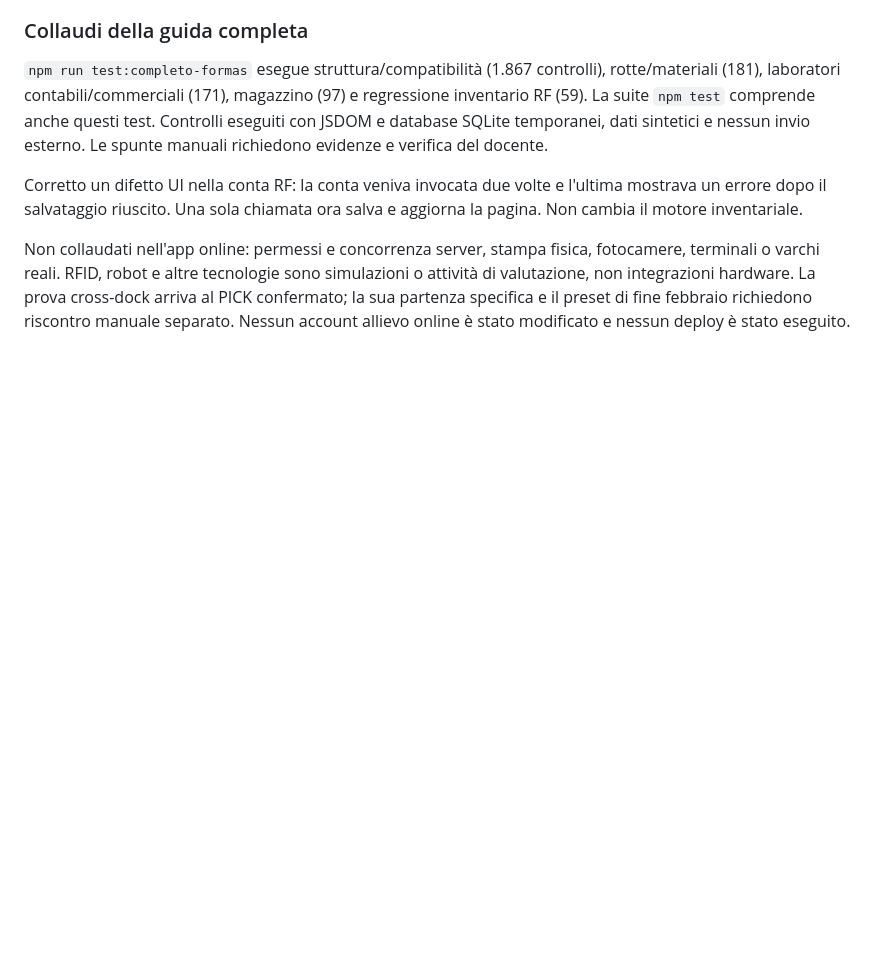
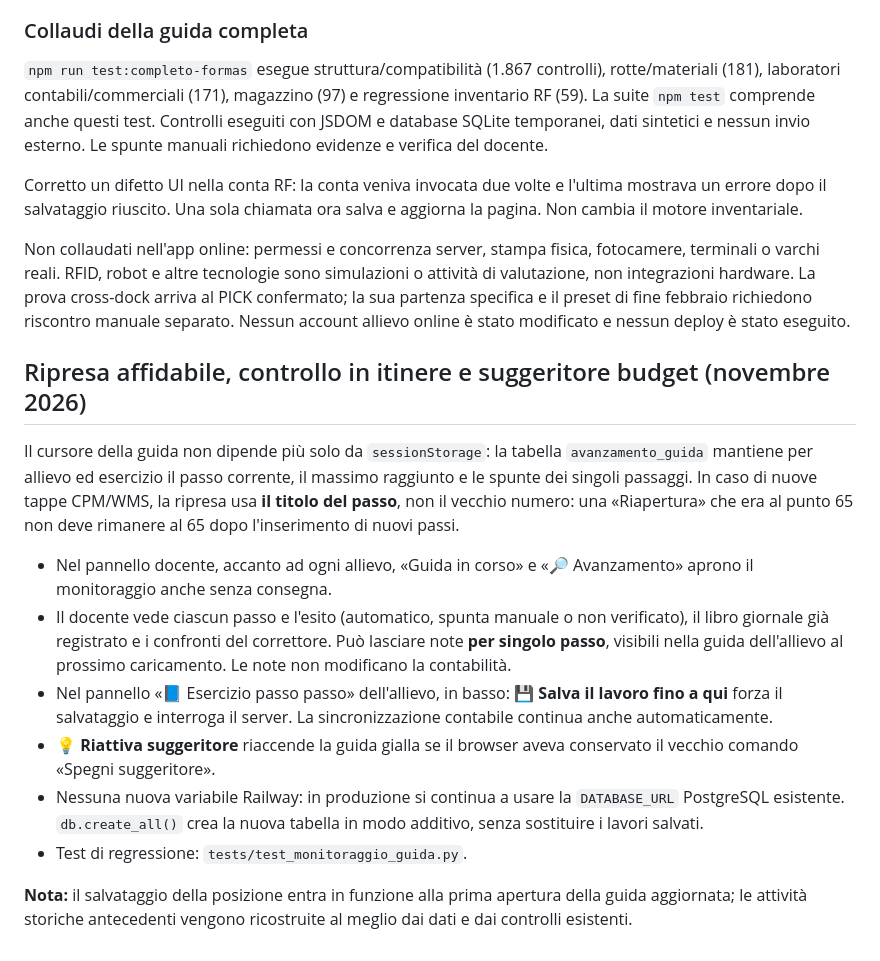
Before and after one commit to Maurizio-7887/MASTERSAPSTYLE-ACADEMY, a Markdown page: README.md, the part around the change. Rendered like a GitHub page; blank space fills up the shorter version.

Commit message:
Document persistent guide resume, real-time teacher corrections, budget helper and save-now button

```diff
--- a/README.md
+++ b/README.md
@@ -249,3 +249,33 @@ Dal Launchpad scegliere **Esercitazione completa — azienda, magazzino e innova
 Corretto un difetto UI nella conta RF: la conta veniva invocata due volte e l'ultima mostrava un errore dopo il salvataggio riuscito. Una sola chiamata ora salva e aggiorna la pagina. Non cambia il motore inventariale.
 
 Non collaudati nell'app online: permessi e concorrenza server, stampa fisica, fotocamere, terminali o varchi reali. RFID, robot e altre tecnologie sono simulazioni o attività di valutazione, non integrazioni hardware. La prova cross-dock arriva al PICK confermato; la sua partenza specifica e il preset di fine febbraio richiedono riscontro manuale separato. Nessun account allievo online è stato modificato e nessun deploy è stato eseguito.
+
+
+## Ripresa affidabile, controllo in itinere e suggeritore budget (novembre 2026)
+
+Il cursore della guida non dipende più solo da `sessionStorage`: la tabella
+`avanzamento_guida` mantiene per allievo ed esercizio il passo corrente,
+il massimo raggiunto e le spunte dei singoli passaggi. In caso di nuove tappe
+CPM/WMS, la ripresa usa **il titolo del passo**, non il vecchio numero:
+una «Riapertura» che era al punto 65 non deve rimanere al 65 dopo
+l'inserimento di nuovi passi.
+
+- Nel pannello docente, accanto ad ogni allievo, «Guida in corso» e
+  «🔎 Avanzamento» aprono il monitoraggio anche senza consegna.
+- Il docente vede ciascun passo e l'esito (automatico, spunta manuale o
+  non verificato), il libro giornale già registrato e i confronti del
+  correttore. Può lasciare note **per singolo passo**, visibili nella
+  guida dell'allievo al prossimo caricamento. Le note non modificano la contabilità.
+- Nel pannello «📘 Esercizio passo passo» dell'allievo, in basso:
+  **💾 Salva il lavoro fino a qui** forza il salvataggio e interroga il
+  server. La sincronizzazione contabile continua anche automaticamente.
+- **💡 Riattiva suggeritore** riaccende la guida gialla se il browser
+  aveva conservato il vecchio comando «Spegni suggeritore».
+- Nessuna nuova variabile Railway: in produzione si continua a usare
+  la `DATABASE_URL` PostgreSQL esistente. `db.create_all()`
+  crea la nuova tabella in modo additivo, senza sostituire i lavori salvati.
+- Test di regressione: `tests/test_monitoraggio_guida.py`.
+
+**Nota:** il salvataggio della posizione entra in funzione alla prima
+apertura della guida aggiornata; le attività storiche antecedenti vengono
+ricostruite al meglio dai dati e dai controlli esistenti.
```
